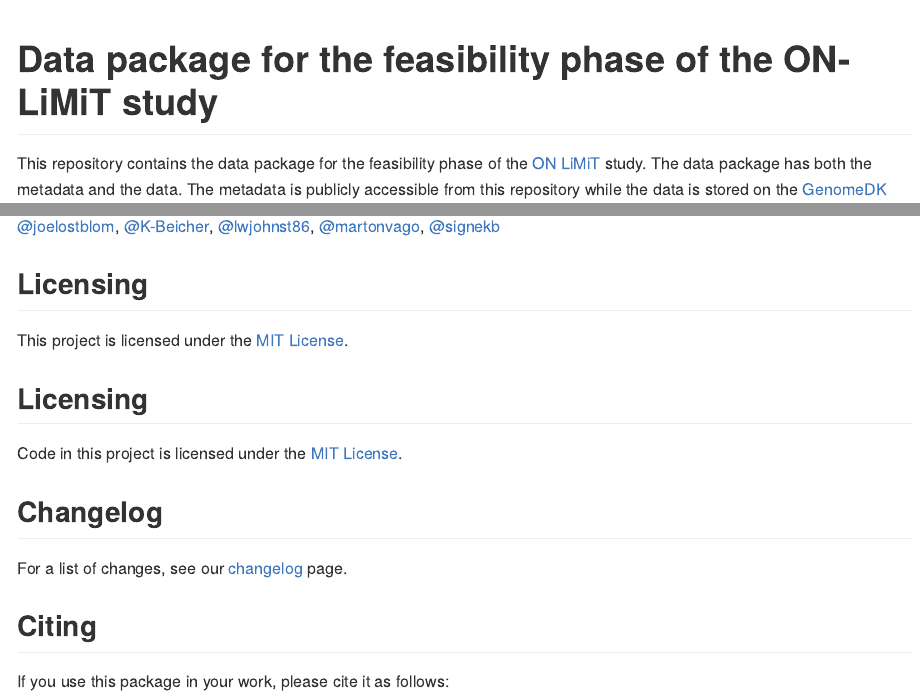
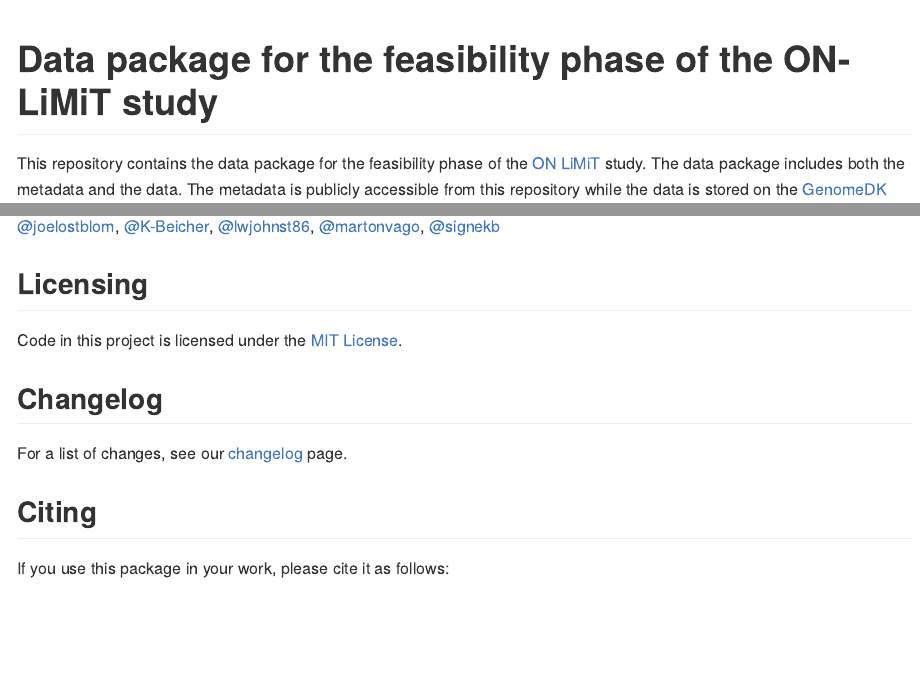
Before and after one commit to onlimit-study/feasibility-data, a Quarto document (README.qmd): the page in a window 1100 px wide, from its top, and a second part further down, joined at a grey line. The pictures show the output file README.md that the author committed with the source, drawn offline in the style of GitHub; badge pictures from the web are left out.

Commit message:
docs: ✏️ remove duplicate license section

```diff
--- a/README.qmd
+++ b/README.qmd
@@ -41,10 +41,6 @@ abide by its terms.
 
 ## Licensing
 
-This project is licensed under the [MIT License](LICENSE.md).
-
-## Licensing
-
 Code in this project is licensed under the [MIT License](LICENSE-MIT.md).
 
 <!-- TODO: Set the appropriate license for the data, default is CC0 -->
```
Also changed, not shown: README.md, README.qmd (4 more changed lines).
